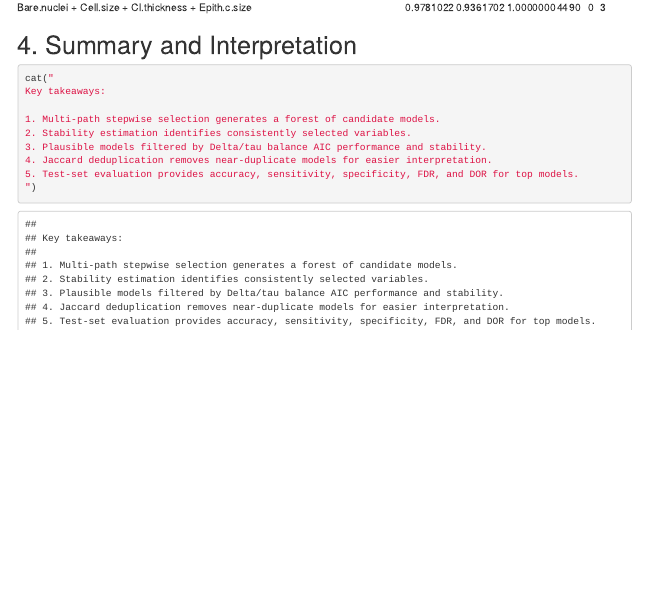
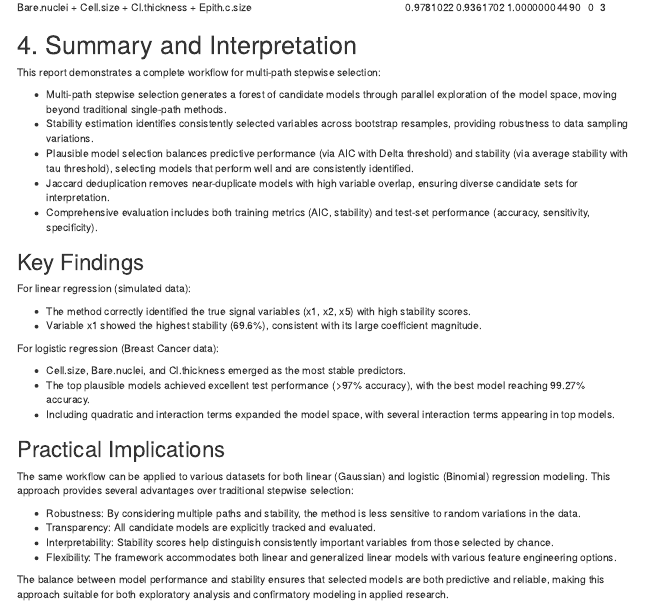
Before and after one commit to R-4-Data-Science/finalprojectgroup12, an R Markdown document (inst/doc/multi_path_stepwise_aic.Rmd): the page in a window 1100 px wide, from 8770 px down. The pictures show the output file inst/doc/multi_path_stepwise_aic.html that the author committed with the source, opened offline; menus at the side of the page are left out.

Commit message:
change the summary

````diff
--- a/inst/doc/multi_path_stepwise_aic.Rmd
+++ b/inst/doc/multi_path_stepwise_aic.Rmd
@@ -184,14 +184,34 @@ if(nrow(plaus_bin_jaccard) > 0){
 
 # 4. Summary and Interpretation
 
-```{r}
-cat("
-Key takeaways:
+This report demonstrates a complete workflow for multi-path stepwise selection:
 
-1. Multi-path stepwise selection generates a forest of candidate models.
-2. Stability estimation identifies consistently selected variables.
-3. Plausible models filtered by Delta/tau balance AIC performance and stability.
-4. Jaccard deduplication removes near-duplicate models for easier interpretation.
-5. Test-set evaluation provides accuracy, sensitivity, specificity, FDR, and DOR for top models.
-")
-```
+ - Multi-path stepwise selection generates a forest of candidate models through parallel exploration of the model space, moving beyond traditional single-path methods.
+ - Stability estimation identifies consistently selected variables across bootstrap resamples, providing robustness to data sampling variations.
+ - Plausible model selection balances predictive performance (via AIC with Delta threshold) and stability (via average stability with tau threshold), selecting models that perform well and are consistently identified.
+ - Jaccard deduplication removes near-duplicate models with high variable overlap, ensuring diverse candidate sets for interpretation.
+ - Comprehensive evaluation includes both training metrics (AIC, stability) and test-set performance (accuracy, sensitivity, specificity).
+
+## Key Findings
+
+For linear regression (simulated data):
+
+ - The method correctly identified the true signal variables (x1, x2, x5) with high stability scores.
+ - Variable x1 showed the highest stability (69.6%), consistent with its large coefficient magnitude.
+
+For logistic regression (Breast Cancer data):
+
+ - Cell.size, Bare.nuclei, and Cl.thickness emerged as the most stable predictors.
+ - The top plausible models achieved excellent test performance (>97% accuracy), with the best model reaching 99.27% accuracy.
+ - Including quadratic and interaction terms expanded the model space, with several interaction terms appearing in top models.
+
+## Practical Implications
+
+The same workflow can be applied to various datasets for both linear (Gaussian) and logistic (Binomial) regression modeling. This approach provides several advantages over traditional stepwise selection:
+
+ - Robustness: By considering multiple paths and stability, the method is less sensitive to random variations in the data.
+ - Transparency: All candidate models are explicitly tracked and evaluated.
+ - Interpretability: Stability scores help distinguish consistently important variables from those selected by chance.
+ - Flexibility: The framework accommodates both linear and generalized linear models with various feature engineering options.
+
+The balance between model performance and stability ensures that selected models are both predictive and reliable, making this approach suitable for both exploratory analysis and confirmatory modeling in applied research.
````
Also changed, not shown: inst/doc/multi_path_stepwise_aic.html.
